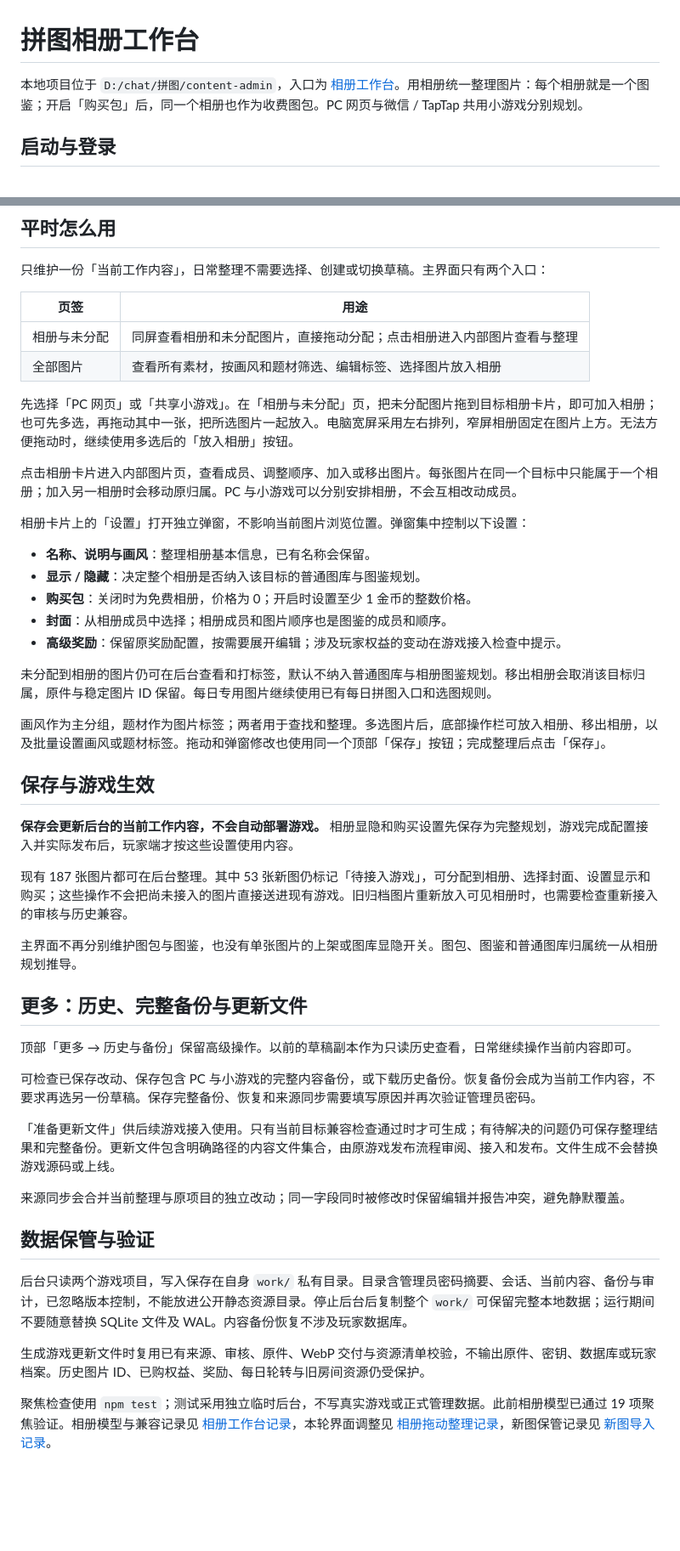
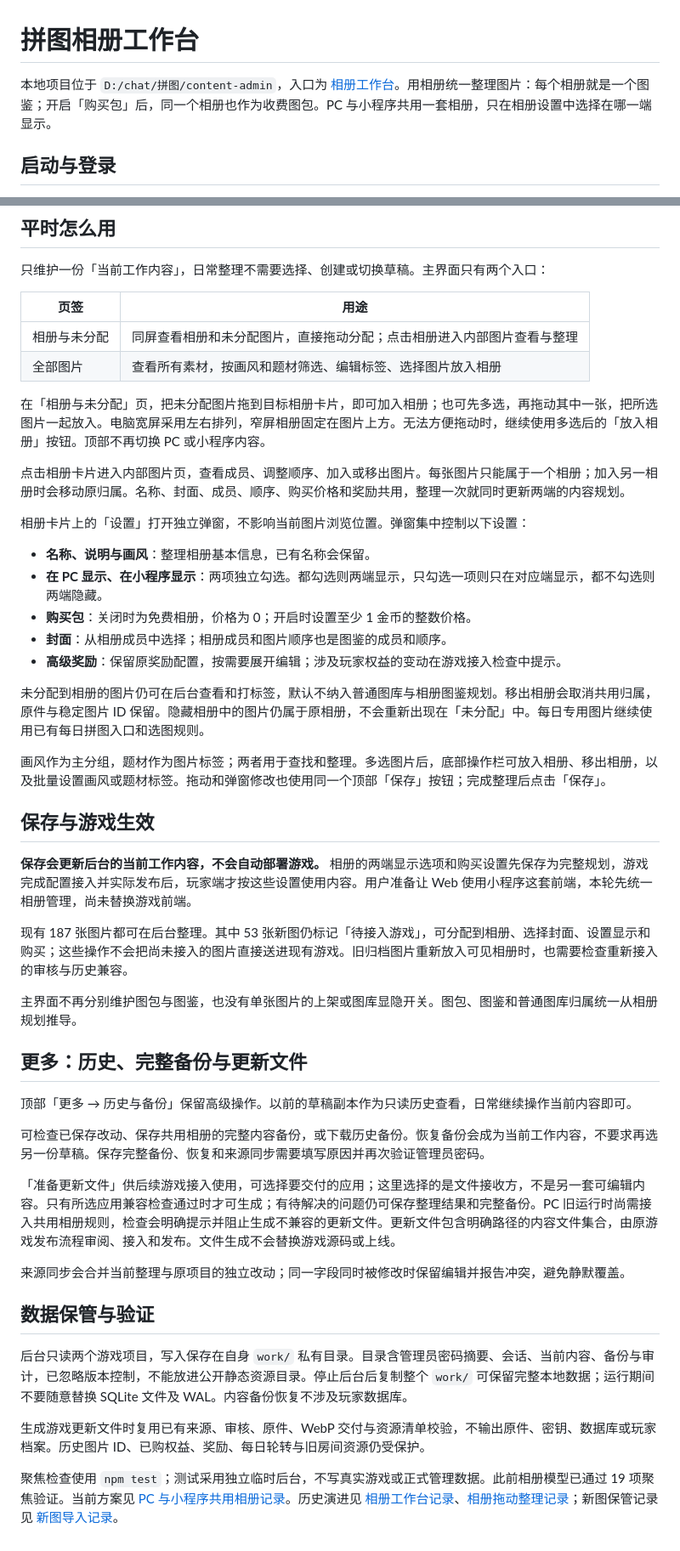
Before and after one commit to liumi6042-cpu/PinTu, a Markdown page: README.md, 2 parts joined by grey strips. Shown at 85% size. GitHub-like rendering; blank space fills up the shorter version.

```diff
--- a/README.md
+++ b/README.md
@@ -1,6 +1,6 @@
 # 拼图相册工作台
 
-本地项目位于 `D:/chat/拼图/content-admin`，入口为 [相册工作台](http://127.0.0.1:3214/)。用相册统一整理图片：每个相册就是一个图鉴；开启「购买包」后，同一个相册也作为收费图包。PC 网页与微信 / TapTap 共用小游戏分别规划。
+本地项目位于 `D:/chat/拼图/content-admin`，入口为 [相册工作台](http://127.0.0.1:3214/)。用相册统一整理图片：每个相册就是一个图鉴；开启「购买包」后，同一个相册也作为收费图包。PC 与小程序共用一套相册，只在相册设置中选择在哪一端显示。
 
 ## 启动与登录
 
@@ -17,25 +17,25 @@
 | 相册与未分配 | 同屏查看相册和未分配图片，直接拖动分配；点击相册进入内部图片查看与整理 |
 | 全部图片 | 查看所有素材，按画风和题材筛选、编辑标签、选择图片放入相册 |
 
-先选择「PC 网页」或「共享小游戏」。在「相册与未分配」页，把未分配图片拖到目标相册卡片，即可加入相册；也可先多选，再拖动其中一张，把所选图片一起放入。电脑宽屏采用左右排列，窄屏相册固定在图片上方。无法方便拖动时，继续使用多选后的「放入相册」按钮。
+在「相册与未分配」页，把未分配图片拖到目标相册卡片，即可加入相册；也可先多选，再拖动其中一张，把所选图片一起放入。电脑宽屏采用左右排列，窄屏相册固定在图片上方。无法方便拖动时，继续使用多选后的「放入相册」按钮。顶部不再切换 PC 或小程序内容。
 
-点击相册卡片进入内部图片页，查看成员、调整顺序、加入或移出图片。每张图片在同一个目标中只能属于一个相册；加入另一相册时会移动原归属。PC 与小游戏可以分别安排相册，不会互相改动成员。
+点击相册卡片进入内部图片页，查看成员、调整顺序、加入或移出图片。每张图片只能属于一个相册；加入另一相册时会移动原归属。名称、封面、成员、顺序、购买价格和奖励共用，整理一次就同时更新两端的内容规划。
 
 相册卡片上的「设置」打开独立弹窗，不影响当前图片浏览位置。弹窗集中控制以下设置：
 
 - **名称、说明与画风**：整理相册基本信息，已有名称会保留。
-- **显示 / 隐藏**：决定整个相册是否纳入该目标的普通图库与图鉴规划。
+- **在 PC 显示、在小程序显示**：两项独立勾选。都勾选则两端显示，只勾选一项则只在对应端显示，都不勾选则两端隐藏。
 - **购买包**：关闭时为免费相册，价格为 0；开启时设置至少 1 金币的整数价格。
 - **封面**：从相册成员中选择；相册成员和图片顺序也是图鉴的成员和顺序。
 - **高级奖励**：保留原奖励配置，按需要展开编辑；涉及玩家权益的变动在游戏接入检查中提示。
 
-未分配到相册的图片仍可在后台查看和打标签，默认不纳入普通图库与相册图鉴规划。移出相册会取消该目标归属，原件与稳定图片 ID 保留。每日专用图片继续使用已有每日拼图入口和选图规则。
+未分配到相册的图片仍可在后台查看和打标签，默认不纳入普通图库与相册图鉴规划。移出相册会取消共用归属，原件与稳定图片 ID 保留。隐藏相册中的图片仍属于原相册，不会重新出现在「未分配」中。每日专用图片继续使用已有每日拼图入口和选图规则。
 
 画风作为主分组，题材作为图片标签；两者用于查找和整理。多选图片后，底部操作栏可放入相册、移出相册，以及批量设置画风或题材标签。拖动和弹窗修改也使用同一个顶部「保存」按钮；完成整理后点击「保存」。
 
 ## 保存与游戏生效
 
-**保存会更新后台的当前工作内容，不会自动部署游戏。** 相册显隐和购买设置先保存为完整规划，游戏完成配置接入并实际发布后，玩家端才按这些设置使用内容。
+**保存会更新后台的当前工作内容，不会自动部署游戏。** 相册的两端显示选项和购买设置先保存为完整规划，游戏完成配置接入并实际发布后，玩家端才按这些设置使用内容。用户准备让 Web 使用小程序这套前端，本轮先统一相册管理，尚未替换游戏前端。
 
 现有 187 张图片都可在后台整理。其中 53 张新图仍标记「待接入游戏」，可分配到相册、选择封面、设置显示和购买；这些操作不会把尚未接入的图片直接送进现有游戏。旧归档图片重新放入可见相册时，也需要检查重新接入的审核与历史兼容。
 
@@ -45,9 +45,9 @@
 
 顶部「更多 → 历史与备份」保留高级操作。以前的草稿副本作为只读历史查看，日常继续操作当前内容即可。
 
-可检查已保存改动、保存包含 PC 与小游戏的完整内容备份，或下载历史备份。恢复备份会成为当前工作内容，不要求再选另一份草稿。保存完整备份、恢复和来源同步需要填写原因并再次验证管理员密码。
+可检查已保存改动、保存共用相册的完整内容备份，或下载历史备份。恢复备份会成为当前工作内容，不要求再选另一份草稿。保存完整备份、恢复和来源同步需要填写原因并再次验证管理员密码。
 
-「准备更新文件」供后续游戏接入使用。只有当前目标兼容检查通过时才可生成；有待解决的问题仍可保存整理结果和完整备份。更新文件包含明确路径的内容文件集合，由原游戏发布流程审阅、接入和发布。文件生成不会替换游戏源码或上线。
+「准备更新文件」供后续游戏接入使用，可选择要交付的应用；这里选择的是文件接收方，不是另一套可编辑内容。只有所选应用兼容检查通过时才可生成；有待解决的问题仍可保存整理结果和完整备份。PC 旧运行时尚需接入共用相册规则，检查会明确提示并阻止生成不兼容的更新文件。更新文件包含明确路径的内容文件集合，由原游戏发布流程审阅、接入和发布。文件生成不会替换游戏源码或上线。
 
 来源同步会合并当前整理与原项目的独立改动；同一字段同时被修改时保留编辑并报告冲突，避免静默覆盖。
 
@@ -57,4 +57,4 @@
 
 生成游戏更新文件时复用已有来源、审核、原件、WebP 交付与资源清单校验，不输出原件、密钥、数据库或玩家档案。历史图片 ID、已购权益、奖励、每日轮转与旧房间资源仍受保护。
 
-聚焦检查使用 `npm test`；测试采用独立临时后台，不写真实游戏或正式管理数据。此前相册模型已通过 19 项聚焦验证。相册模型与兼容记录见 [相册工作台记录](docs/2026-10-12-相册工作台.md)，本轮界面调整见 [相册拖动整理记录](docs/2026-10-12-相册拖动整理.md)，新图保管记录见 [新图导入记录](docs/2026-10-12-new-art-import.md)。
+聚焦检查使用 `npm test`；测试采用独立临时后台，不写真实游戏或正式管理数据。此前相册模型已通过 19 项聚焦验证。当前方案见 [PC 与小程序共用相册记录](docs/2026-10-12-PC小程序共用相册.md)。历史演进见 [相册工作台记录](docs/2026-10-12-相册工作台.md)、[相册拖动整理记录](docs/2026-10-12-相册拖动整理.md)；新图保管记录见 [新图导入记录](docs/2026-10-12-new-art-import.md)。
```
Also changed, not shown: docs/2026-10-12-PC小程序共用相册.md (added, +60 -0 lines), docs/2026-10-12-共用相册设置预览.png (added), 14 other files.
